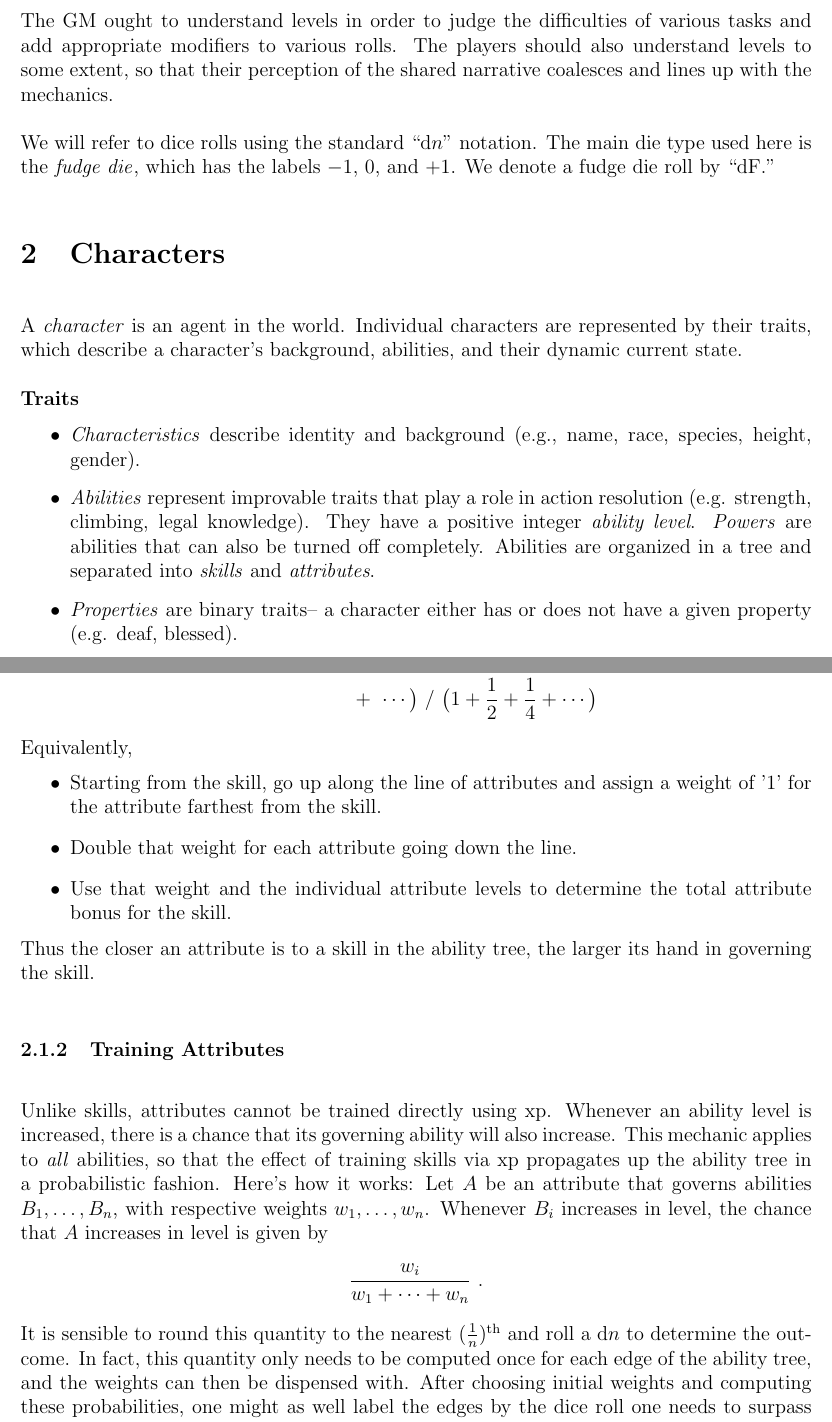
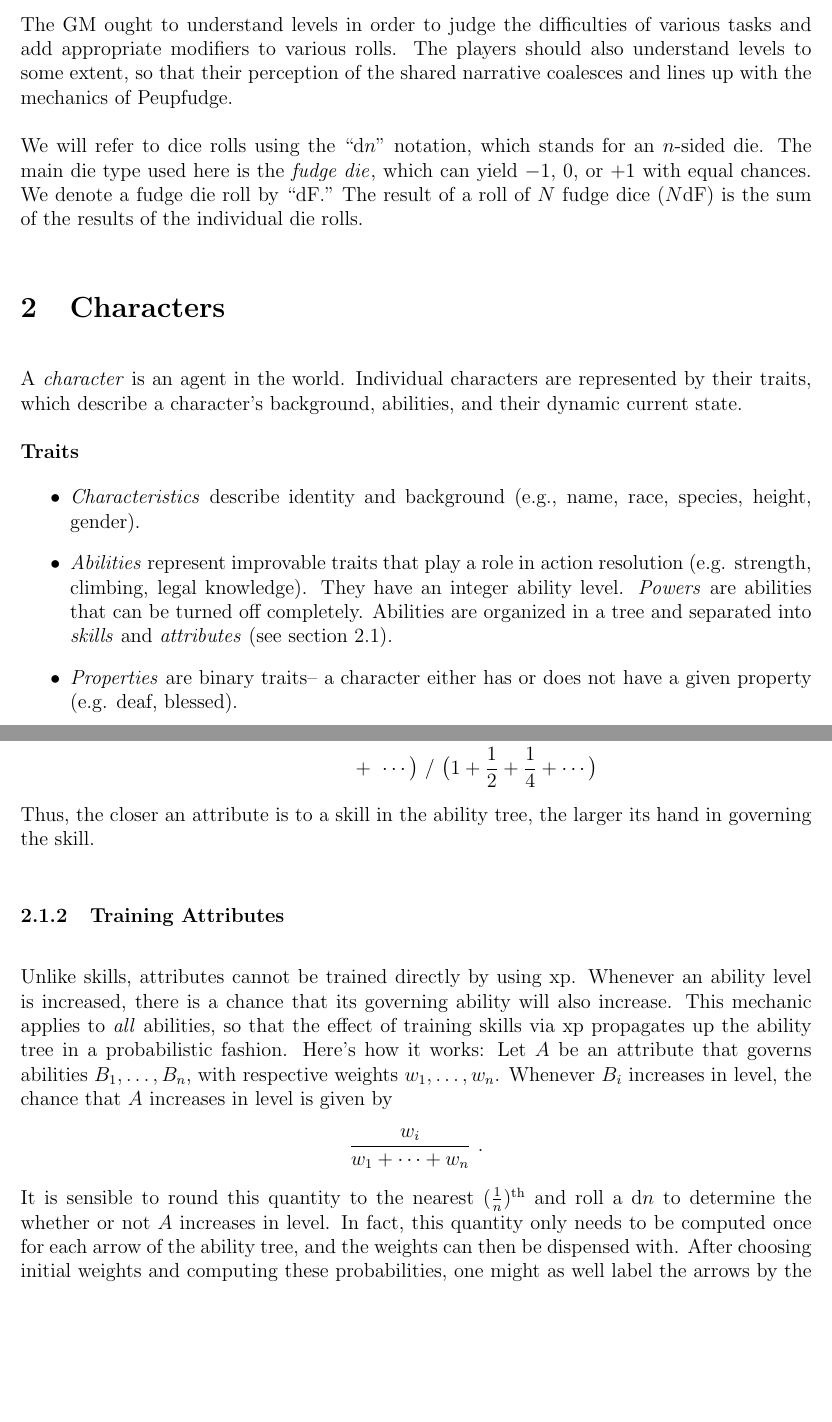
Before and after one commit to ebrahimebrahim/peupfudge, a LaTeX document (peupfudge.tex): two parts of pages 3 and 5 of 22 before the commit and two parts of pages 4 and 6 of 23 after it, joined at a grey line, cut so that both start at the same text, the shorter picture padded with empty space. Compiled offline with pdfLaTeX.

Commit message:
made yussra's edits in secs 1.1 and some of ability tree

```diff
--- a/peupfudge.tex
+++ b/peupfudge.tex
@@ -118,13 +125,16 @@ someone with a relevant ability level of $D$.
 The GM ought to understand levels in order to judge the difficulties of various tasks
 and add appropriate modifiers to various rolls.
 The players should also understand levels to some extent,
-so that their perception of the shared narrative coalesces and lines up with the mechanics.
+so that their perception of the shared narrative coalesces and lines up with the mechanics
+of \peupfudge{}.
 
 %dF
-We will refer to dice rolls using the standard ``d$n$'' notation.
+We will refer to dice rolls using the ``d$n$'' notation,
+which stands for an $n$-sided die.
 The main die type used here is the \emdex{fudge die},
-which has the labels $-1$, $0$, and $+1$.
+which can yield $-1$, $0$, or $+1$ with equal chances.
 We denote a fudge die roll by ``dF.''
+The result of a roll of $N$ fudge dice ($N$dF) is the sum of the results of the individual die rolls.
 
 
 \section{Characters}
@@ -142,9 +152,9 @@ describe identity and background
 \item \emph{Abilities}
 represent improvable traits that play a role in action resolution
 (e.g. strength, climbing, legal knowledge).
-They have a positive integer \emph{ability level}.
-\emph{Powers} are abilities that can also be turned off completely.
-Abilities are organized in a tree and separated into \emph{skills} and \emph{attributes}.
+They have an integer ability level.
+\emph{Powers} are abilities that can be turned off completely.
+Abilities are organized in a tree and separated into \emph{skills} and \emph{attributes} (see section \ref{sec:tree}).
 \item \emph{Properties} are binary traits-- a character either has or does not have a given property
 (e.g. deaf, blessed).
 \item \emph{Bars} are numerical statuses (e.g. mana, hunger, reputation).
@@ -217,16 +232,7 @@ The \emph{attribute bonus} is a weighted average over all ancestor attributes of
 &+\ \cdots \big)
 \ /\ \big(1+\frac{1}{2}+\frac{1}{4}+\cdots\big)
 \end{align*}
-Equivalently,
-\vspace{-6mm}
-\begin{itemize}
-\item Starting from the skill, go up along the line of attributes
-and assign a weight of '1' for the attribute farthest from the skill.
-\item Double that weight for each attribute going down the line.
-\item Use that weight and the individual attribute levels to determine the total attribute bonus for the skill.
-\end{itemize}
-\vspace{-6mm}
-Thus the closer an attribute is to a skill in the ability tree, the larger its hand in governing the skill.
+Thus, the closer an attribute is to a skill in the ability tree, the larger its hand in governing the skill.
 
 
 
@@ -234,7 +240,7 @@ Thus the closer an attribute is to a skill in the ability tree, the larger its h
 
 %raising child ability level has chance of raising parent. this applies to attributes as well. give formula and way to implement.
 \subsubsection{Training Attributes}\label{sec:att}
-Unlike skills, attributes cannot be trained directly using xp.
+Unlike skills, attributes cannot be trained directly by using xp.
 \index{train}
 Whenever an ability level is increased, there is a chance that its governing ability will also increase.
 This mechanic applies to \emph{all} abilities, so that the effect of training skills via xp
@@ -244,9 +250,9 @@ Let $A$ be an attribute that governs abilities $B_1,\ldots,B_n$, with respective
 Whenever $B_i$ increases in level, the chance that $A$ increases in level is given by
 $$\frac{w_i}{w_1+\cdots+w_n}\ .$$
 It is sensible to round this quantity to the nearest $(\frac{1}{n})^\text{th}$ and roll a d$n$ to determine
-the outcome.
-In fact, this quantity only needs to be computed once for each edge of the ability tree,
+the whether or not $A$ increases in level.
+In fact, this quantity only needs to be computed once for each arrow of the ability tree,
 and the weights can then be dispensed with.
 After choosing initial weights and computing these probabilities,
-one might as well label the edges by the dice roll one needs to surpass to raise a governing attribute.
+one might as well label the arrows by the dice roll one needs to surpass to raise a governing attribute.
 We recommend that the GM present the game's ability tree to players in this format.
```
Also changed, not shown: svg/orders.svg, peupfudge.tex (62 more changed lines).
